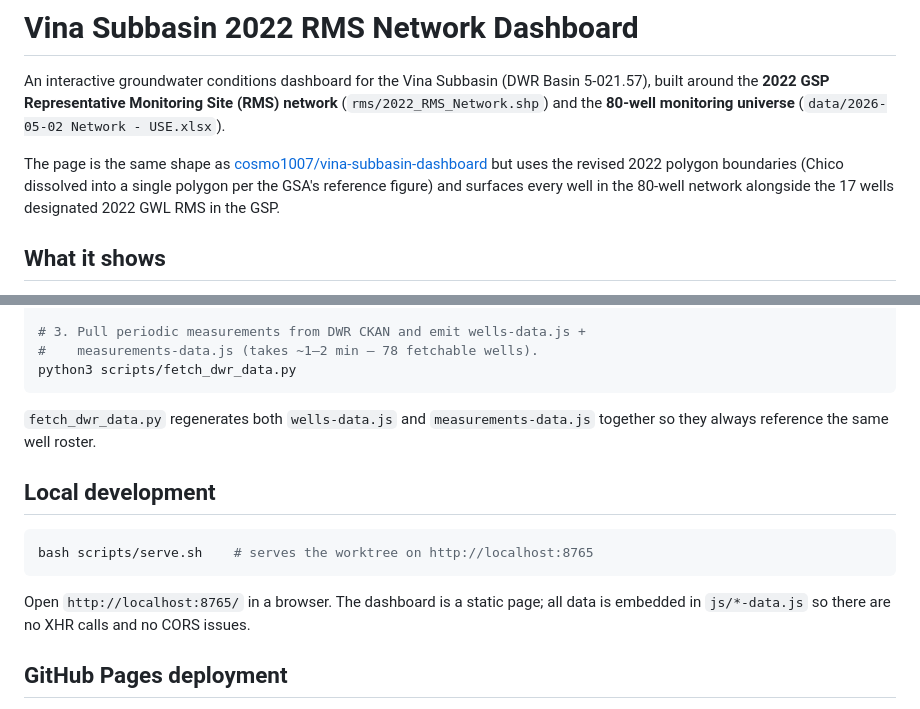
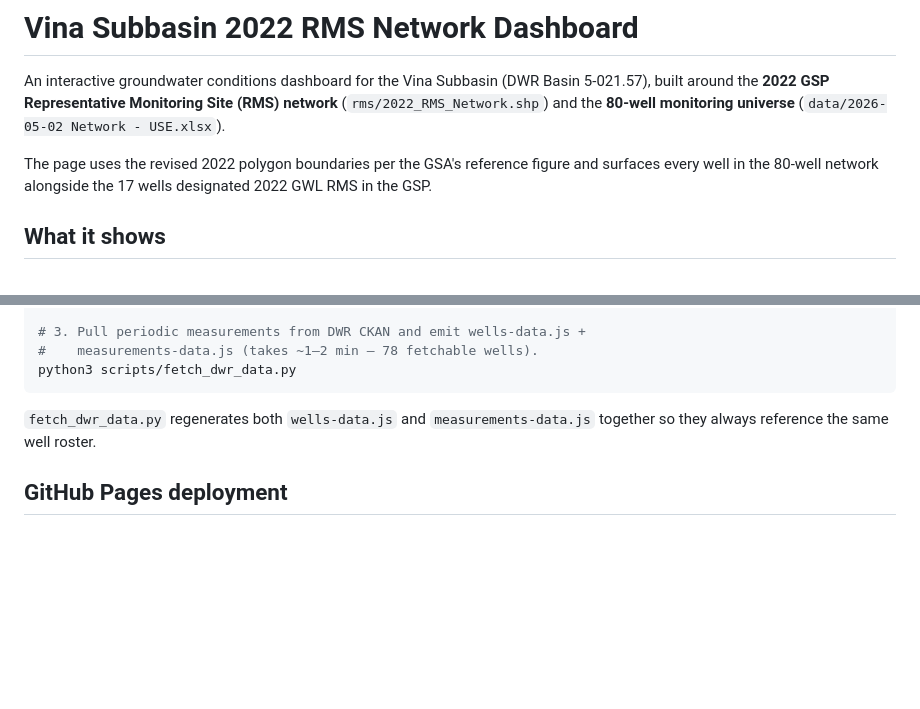
Before and after one commit to AGUBC-vina/2022-rms-network, a Markdown page: README.md, 2 parts joined by grey strips. GitHub-like rendering; blank space fills up the shorter version.

````diff
--- a/README.md
+++ b/README.md
@@ -5,11 +5,9 @@ An interactive groundwater conditions dashboard for the Vina Subbasin (DWR Basin
 network** (`rms/2022_RMS_Network.shp`) and the **80-well monitoring universe**
 (`data/2026-05-02 Network - USE.xlsx`).
 
-The page is the same shape as
-[cosmo1007/vina-subbasin-dashboard](https://github.com/cosmo1007/vina-subbasin-dashboard)
-but uses the revised 2022 polygon boundaries (Chico dissolved into a single
-polygon per the GSA's reference figure) and surfaces every well in the 80-well
-network alongside the 17 wells designated 2022 GWL RMS in the GSP.
+The page uses the revised 2022 polygon boundaries per the GSA's reference figure
+and surfaces every well in the 80-well network alongside the 17 wells designated
+2022 GWL RMS in the GSP.
 
 ## What it shows
 
@@ -130,15 +128,6 @@ python3 scripts/fetch_dwr_data.py
 `fetch_dwr_data.py` regenerates both `wells-data.js` and `measurements-data.js`
 together so they always reference the same well roster.
 
-## Local development
-
-```bash
-bash scripts/serve.sh    # serves the worktree on http://localhost:8765
-```
-
-Open `http://localhost:8765/` in a browser. The dashboard is a static page; all
-data is embedded in `js/*-data.js` so there are no XHR calls and no CORS issues.
-
 ## GitHub Pages deployment
 
 1. Push this folder to a GitHub repo (e.g. `cosmo1007/2022-rms-network`).
````
